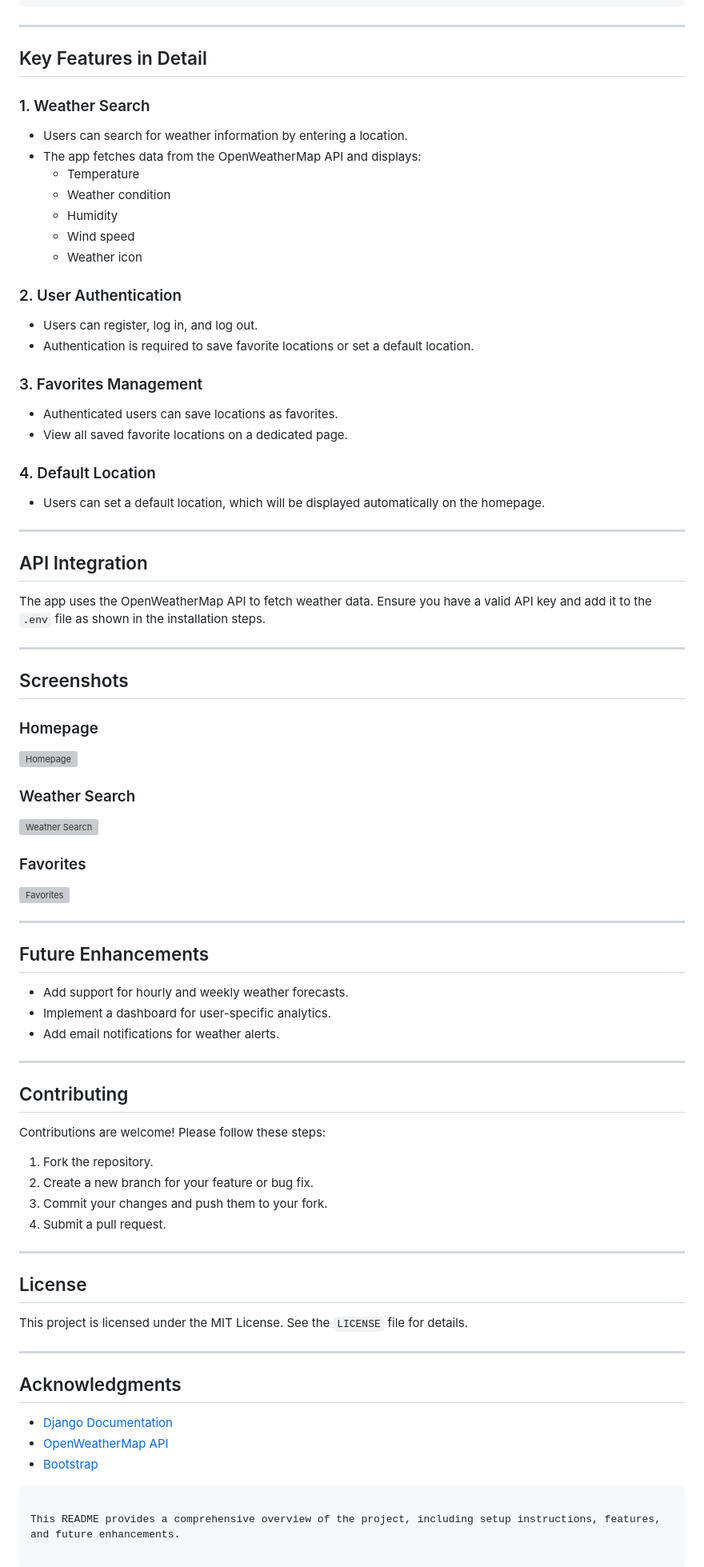
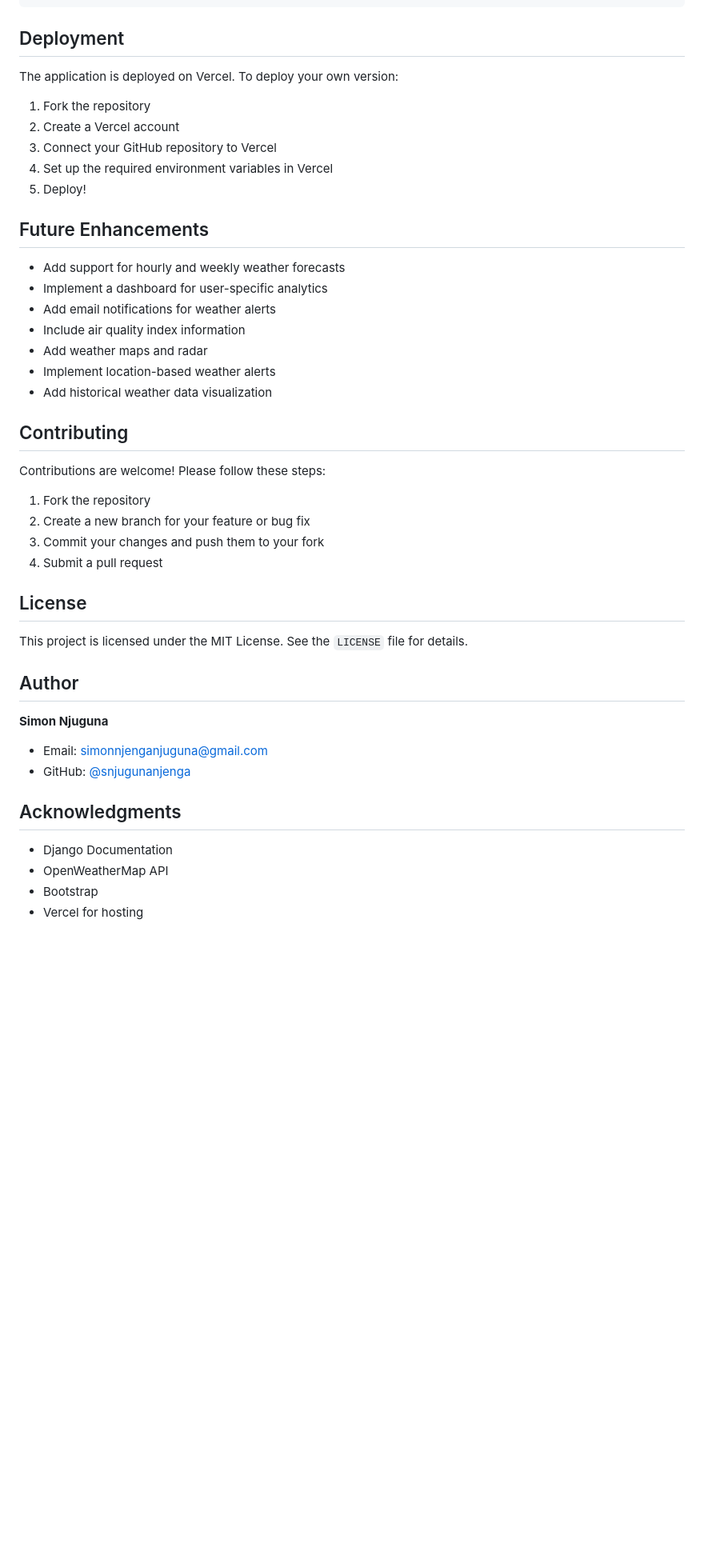
Before and after one commit to snjugunanjenga/Django-WeatherAPP, a Markdown page: README.md, the part around the change printed below. Shown: that part at 80% size. GitHub-like rendering; blank space fills up the shorter version; grey boxes are pictures that could not be loaded.

````diff
--- a/README.md
+++ b/README.md
@@ -235,81 +101,48 @@ WeatherApp/
 └── .env                       # Environment variables
 ```
 
----
+## Deployment
 
-## Key Features in Detail
+The application is deployed on Vercel. To deploy your own version:
 
-### 1. Weather Search
-- Users can search for weather information by entering a location.
-- The app fetches data from the OpenWeatherMap API and displays:
-  - Temperature
-  - Weather condition
-  - Humidity
-  - Wind speed
-  - Weather icon
-
-### 2. User Authentication
-- Users can register, log in, and log out.
-- Authentication is required to save favorite locations or set a default location.
-
-### 3. Favorites Management
-- Authenticated users can save locations as favorites.
-- View all saved favorite locations on a dedicated page.
-
-### 4. Default Location
-- Users can set a default location, which will be displayed automatically on the homepage.
-
----
-
-## API Integration
-
-The app uses the OpenWeatherMap API to fetch weather data. Ensure you have a valid API key and add it to the `.env` file as shown in the installation steps.
-
----
-
-## Screenshots
-
-### Homepage
-![Homepage](https://via.placeholder.com/800x400?text=Homepage)
-
-### Weather Search
-![Weather Search](https://via.placeholder.com/800x400?text=Weather+Search)
-
-### Favorites
-![Favorites](https://via.placeholder.com/800x400?text=Favorites)
-
----
+1. Fork the repository
+2. Create a Vercel account
+3. Connect your GitHub repository to Vercel
+4. Set up the required environment variables in Vercel
+5. Deploy!
 
 ## Future Enhancements
 
-- Add support for hourly and weekly weather forecasts.
-- Implement a dashboard for user-specific analytics.
-- Add email notifications for weather alerts.
-
----
+- Add support for hourly and weekly weather forecasts
+- Implement a dashboard for user-specific analytics
+- Add email notifications for weather alerts
+- Include air quality index information
+- Add weather maps and radar
+- Implement location-based weather alerts
+- Add historical weather data visualization
 
 ## Contributing
 
 Contributions are welcome! Please follow these steps:
 
-1. Fork the repository.
-2. Create a new branch for your feature or bug fix.
-3. Commit your changes and push them to your fork.
-4. Submit a pull request.
-
----
+1. Fork the repository
+2. Create a new branch for your feature or bug fix
+3. Commit your changes and push them to your fork
+4. Submit a pull request
 
 ## License
 
 This project is licensed under the MIT License. See the `LICENSE` file for details.
 
----
+## Author
+
+**Simon Njuguna**
+- Email: simonnjenganjuguna@gmail.com
+- GitHub: [@snjugunanjenga](https://github.com/snjugunanjenga)
 
 ## Acknowledgments
 
-- [Django Documentation](https://docs.djangoproject.com/)
-- [OpenWeatherMap API](https://openweathermap.org/api)
-- [Bootstrap](https://getbootstrap.com/)
-```
-
-This README provides a comprehensive overview of the project, including setup instructions, features, and future enhancements.
+- Django Documentation
+- OpenWeatherMap API
+- Bootstrap
+- Vercel for hosting
````
Also changed, not shown: other parts of README.md (+22 -156 lines).
